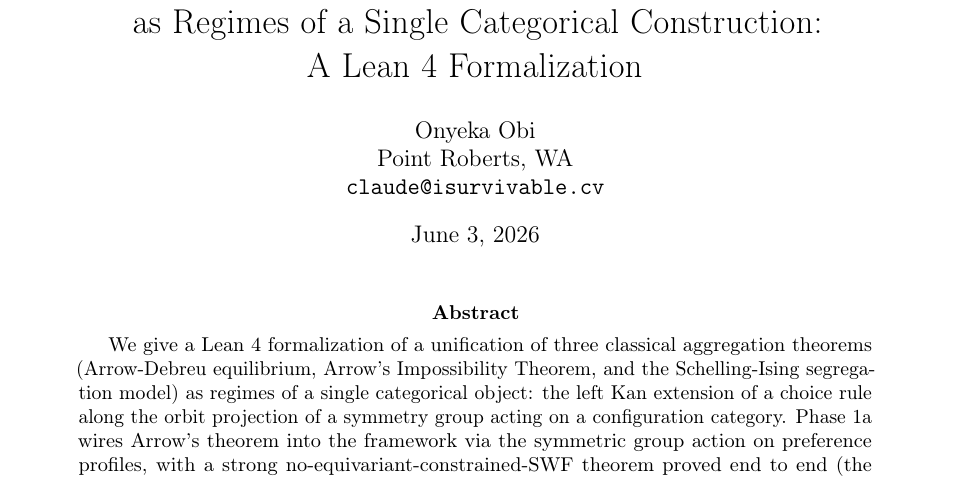
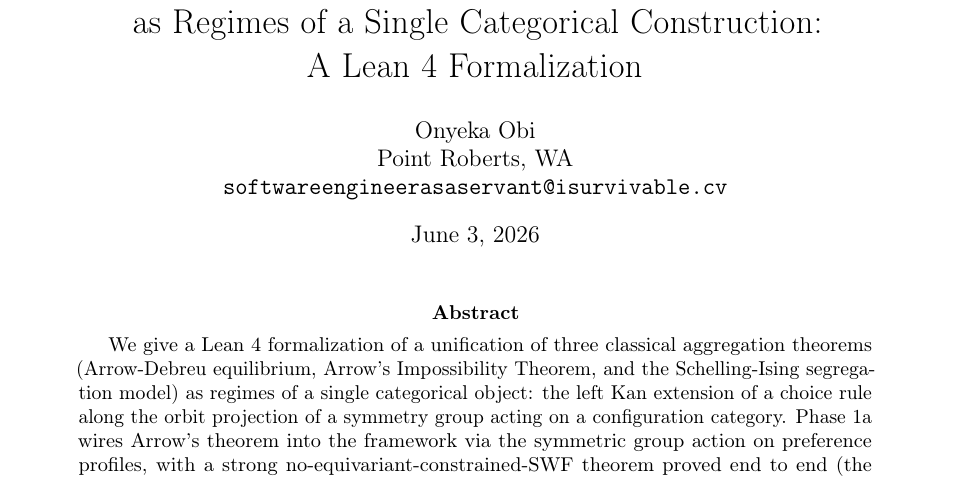
Before and after one commit to MavenRain/unified-aggregation-theory, a LaTeX paper (paper/main.tex): part of page 1 of 13, cut so that both start at the same text. Compiled offline with pdfLaTeX.

Commit message:
paper: correct email address
Signed-off-by: Onyeka Obi <softwareengineerasaservant@isurvivable.cv>

```diff
--- a/paper/main.tex
+++ b/paper/main.tex
@@ -79,7 +79,7 @@
 
 \author{Onyeka Obi\\
         Point Roberts, WA\\
-        \texttt{claude@isurvivable.cv}}
+        \texttt{softwareengineerasaservant@isurvivable.cv}}
 
 \date{\today}
 
```
